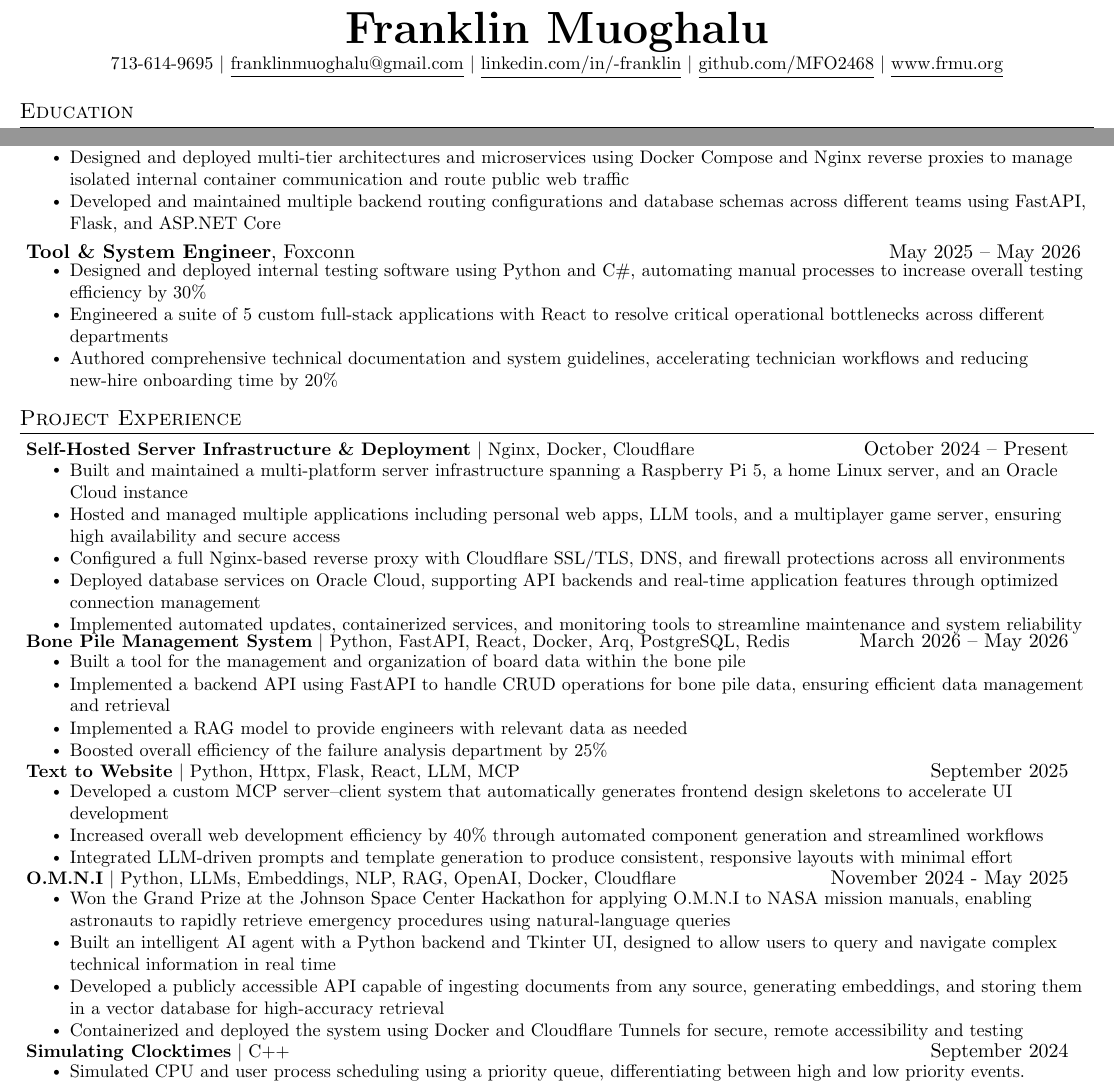
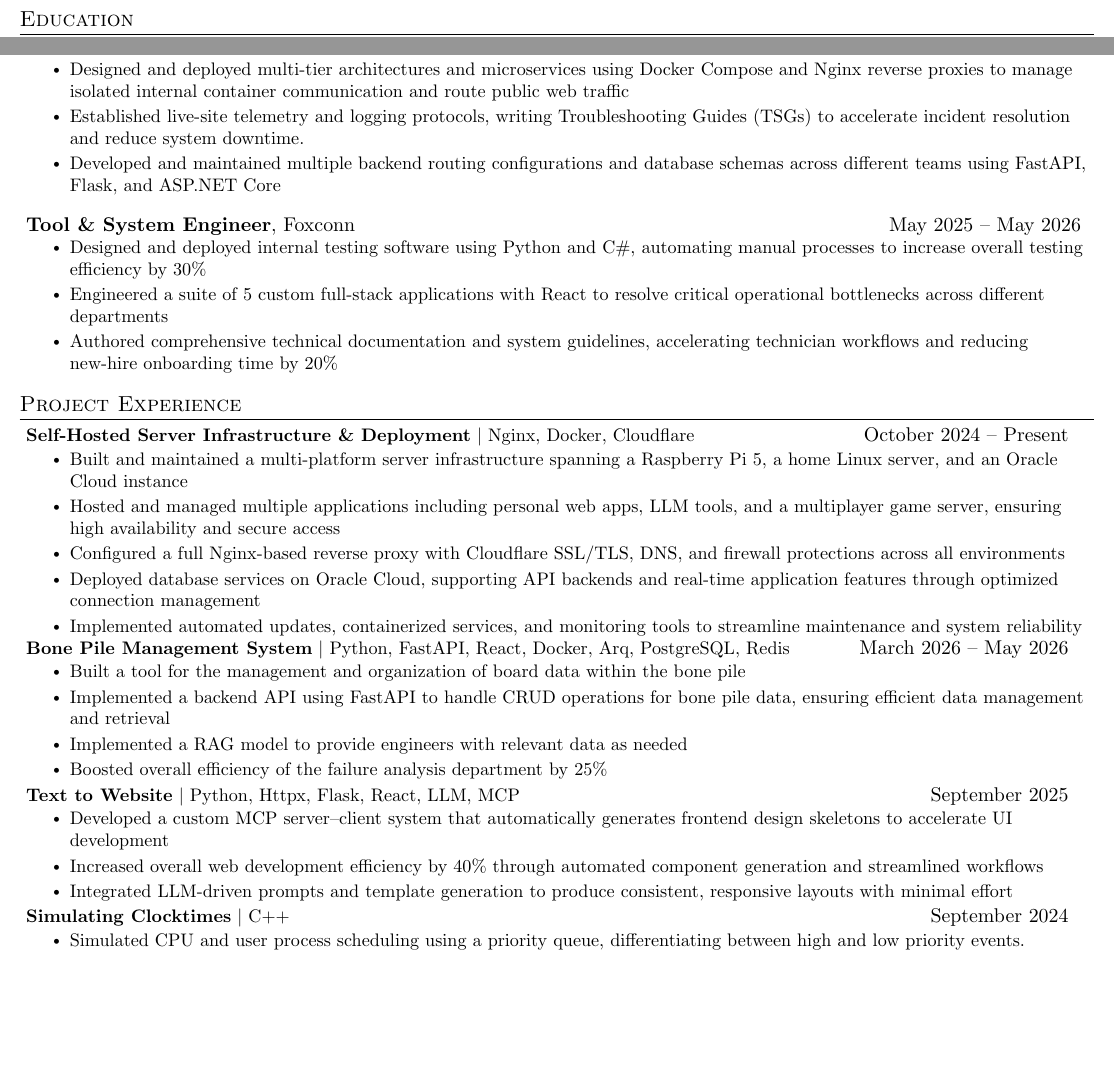
Before and after one commit to MFO246810/Resume, a LaTeX document (main.tex): two parts of the page, joined at a grey line, cut at the place of the change, the shorter picture padded with empty space. Compiled offline with pdfLaTeX.

Commit message:
Minor Changes

```diff
--- a/main.tex
+++ b/main.tex
@@ -118,13 +118,13 @@
 %   \href{http://sourabhbajaj.com/}{http://www.sourabhbajaj.com} & Mobile : +1-123-456-7890 \\
 % \end{tabular*}
 
-\begin{center}
-    \textbf{\Huge \scshape Franklin Muoghalu} \\ \vspace{1pt}
-    \small 713-614-9695 $|$ \href{mailto:franklinmuoghalu@gmail.com}{\underline{franklinmuoghalu@gmail.com}} $|$
-    \href{https://www.linkedin.com/in/onyekachukwu-muoghalu-a059aa217/}{\underline{linkedin.com/in/-franklin}} $|$
-    \href{https://github.com/MFO246810}{\underline{github.com/MFO2468}} $|$
-    \href{https://www.frmu.org/}{\underline{www.frmu.org}}
-\end{center}
+% \begin{center}
+%     \textbf{\Huge \scshape Franklin Muoghalu} \\ \vspace{1pt}
+%     \small 713-614-9695 $|$ \href{mailto:franklinmuoghalu@gmail.com}{\underline{franklinmuoghalu@gmail.com}} $|$
+%     \href{https://www.linkedin.com/in/onyekachukwu-muoghalu-a059aa217/}{\underline{linkedin.com/in/-franklin}} $|$
+%     \href{https://github.com/MFO246810}{\underline{github.com/MFO2468}} $|$
+%     \href{https://www.frmu.org/}{\underline{www.frmu.org}}
+% \end{center}
 
 
 %-----------EDUCATION-----------
@@ -160,6 +160,7 @@
       \resumeItemListStart
       \resumeItem{Architected an asynchronous PostgreSQL database configuration listener utilizing Python's arq worker and database triggers, enabling real-time background updates to system cron schedules}
       \resumeItem{Designed and deployed multi-tier architectures and microservices using Docker Compose and Nginx reverse proxies to manage isolated internal container communication and route public web traffic}
+      \resumeItem{Established live-site telemetry and logging protocols, writing Troubleshooting Guides (TSGs) to accelerate incident resolution and reduce system downtime.}
       \resumeItem{Developed and maintained multiple backend routing configurations and database schemas across different teams using FastAPI, Flask, and ASP.NET Core}
     \resumeItemListEnd
   \resumeSubHeadingListEnd
@@ -234,14 +235,14 @@
           \resumeItem{Integrated LLM-driven prompts and template generation to produce consistent, responsive layouts with minimal effort}
         \resumeItemListEnd \vspace{-5pt}
 
-    \resumeProjectHeading
-      {\textbf{O.M.N.I} $|$ {Python, LLMs, Embeddings, NLP, RAG, OpenAI, Docker, Cloudflare}}{November 2024 - May 2025}
-        \resumeItemListStart
-          \resumeItem{Won the Grand Prize at the Johnson Space Center Hackathon for applying O.M.N.I to NASA mission manuals, enabling astronauts to rapidly retrieve emergency procedures using natural-language queries}
-          \resumeItem{Built an intelligent AI agent with a Python backend and Tkinter UI, designed to allow users to query and navigate complex technical information in real time}
-          \resumeItem{Developed a publicly accessible API capable of ingesting documents from any source, generating embeddings, and storing them in a vector database for high-accuracy retrieval}
-          \resumeItem{Containerized and deployed the system using Docker and Cloudflare Tunnels for secure, remote accessibility and testing}
-        \resumeItemListEnd \vspace{-5pt}
+    % \resumeProjectHeading
+    %   {\textbf{O.M.N.I} $|$ {Python, LLMs, Embeddings, NLP, RAG, OpenAI, Docker, Cloudflare}}{November 2024 - May 2025}
+    %     \resumeItemListStart
+    %       \resumeItem{Won the Grand Prize at the Johnson Space Center Hackathon for applying O.M.N.I to NASA mission manuals, enabling astronauts to rapidly retrieve emergency procedures using natural-language queries}
+    %       \resumeItem{Built an intelligent AI agent with a Python backend and Tkinter UI, designed to allow users to query and navigate complex technical information in real time}
+    %       \resumeItem{Developed a publicly accessible API capable of ingesting documents from any source, generating embeddings, and storing them in a vector database for high-accuracy retrieval}
+    %       \resumeItem{Containerized and deployed the system using Docker and Cloudflare Tunnels for secure, remote accessibility and testing}
+    %     \resumeItemListEnd \vspace{-5pt}
 
     \resumeProjectHeading
         {\textbf{Simulating Clocktimes} $|$ {C++}}{September 2024}
```
Also changed, not shown: main.pdf, main.tex (2 more changed lines), 2 other files.
